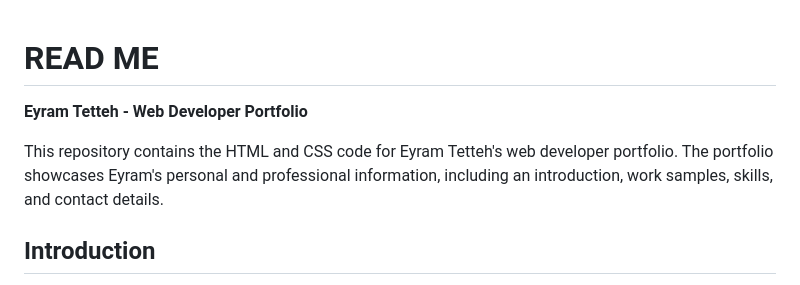
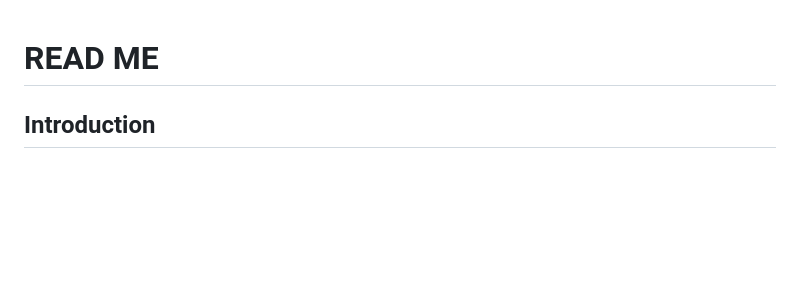
Before and after one commit to Quarshie30/PortfolioBootstrap, a Markdown page: README.md, the part around the change. Drawn GitHub-style; blank space fills up the shorter version.

```diff
--- a/README.md
+++ b/README.md
@@ -1,9 +1,4 @@
 # READ ME
-
-**Eyram Tetteh - Web Developer Portfolio**
-
-This repository contains the HTML and CSS code for Eyram Tetteh's web developer portfolio. The portfolio showcases Eyram's personal and professional information, including an introduction, work samples, skills, and contact details.
-
 
 ## Introduction
 
```
